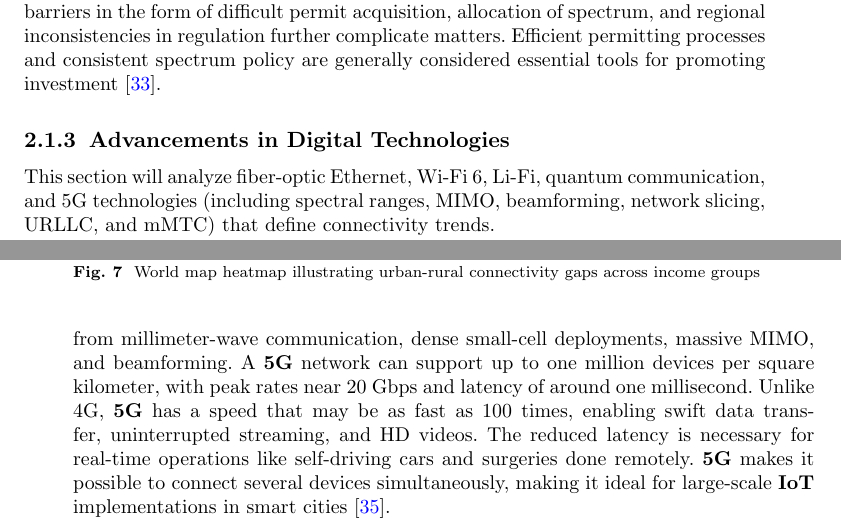
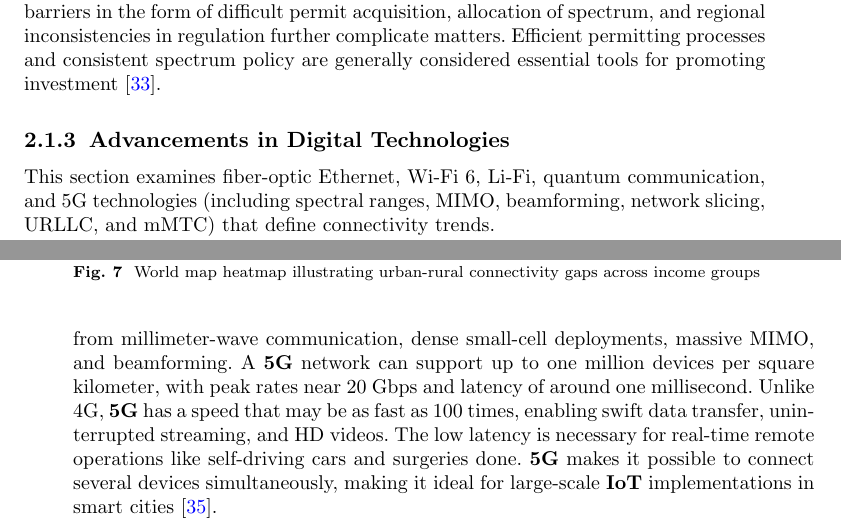
Before and after one commit to DerrickUnleashed/DesignSmartCities, a LaTeX paper (main.tex): two parts of pages 11 and 12 of 63, joined at a grey line, cut so that both start at the same text. Compiled offline with pdfLaTeX.

Commit message:
fix 2.1.3

```diff
--- a/main.tex
+++ b/main.tex
@@ -284,7 +284,7 @@ Europe (Regional) & 91\% & 83\% & 1.1 & High fiber density and 5G penetration \\
 \end{table}
 
 \subsubsection{Advancements in Digital Technologies}
-This section will analyze fiber-optic Ethernet, Wi-Fi 6, Li-Fi, quantum communication, and 5G technologies (including spectral ranges, MIMO, beamforming, network slicing, URLLC, and mMTC) that define connectivity trends.
+This section examines fiber-optic Ethernet, Wi-Fi 6, Li-Fi, quantum communication, and 5G technologies (including spectral ranges, MIMO, beamforming, network slicing, URLLC, and mMTC) that define connectivity trends.
 
 Fiber-optic Gigabit Ethernet is capable of providing a minimum of 1 Gbps speed and becomes one of the main components of high-bandwidth internet infrastructure. It allows reliable and high-speed communication for households and organizations and is often located under many wireless broadband services. This technology, which is set by IEEE 802.3 standards, includes 10 Gbps, 40 Gbps, and 100 Gbps options to cope with increasing data flow.
 
@@ -292,7 +292,7 @@ Wi-Fi 6 (802.11ax) is a big step up from earlier Wi-Fi generations. It supports
 
 Further advances in broadband will expand network capacity through higher-capacity optical fibers, better transmission techniques, and newer approaches such as Li-Fi, which sends data using visible light, and quantum communication, which offers highly secure information transfer. Research at UC Santa Barbara, for instance, is looking at photonic integrated circuits to make fiber-optic networks more efficient and easier to scale \cite{r33}.
 
-\textbf{5G} wireless networks improve on earlier mobile technologies in several ways, with higher speeds, lower latency, and much greater connection capacity. These gains come from millimeter-wave communication, dense small-cell deployments, massive MIMO, and beamforming. A \textbf{5G} network can support up to one million devices per square kilometer, with peak rates near 20 Gbps and latency of around one millisecond. Unlike 4G, \textbf{5G} has a speed that may be as fast as 100 times, enabling swift data transfer, uninterrupted streaming, and HD videos. The reduced latency is necessary for real-time operations like self-driving cars and surgeries done remotely. \textbf{5G} makes it possible to connect several devices simultaneously, making it ideal for large-scale \textbf{IoT} implementations in smart cities \cite{r36}.
+\textbf{5G} wireless networks improve on earlier mobile technologies in several ways, with higher speeds, lower latency, and much greater connection capacity. These gains come from millimeter-wave communication, dense small-cell deployments, massive MIMO, and beamforming. A \textbf{5G} network can support up to one million devices per square kilometer, with peak rates near 20 Gbps and latency of around one millisecond. Unlike 4G, \textbf{5G} has a speed that may be as fast as 100 times, enabling swift data transfer, uninterrupted streaming, and HD videos. The low latency is necessary for real-time remote operations like self-driving cars and surgeries done. \textbf{5G} makes it possible to connect several devices simultaneously, making it ideal for large-scale \textbf{IoT} implementations in smart cities \cite{r36}.
 
 The 5G network provides the basis for low-latency communications and IoT platforms for smart city applications \cite{r36}. Some areas supported by 5G include healthcare, public safety, energy management, and transportation.
 
```
Also changed, not shown: 1 other file.
